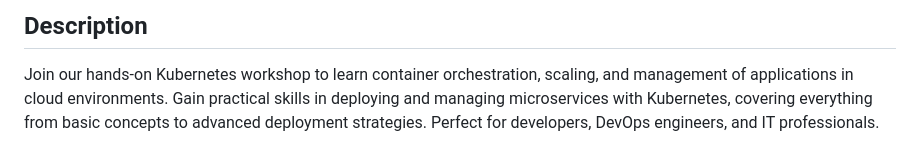
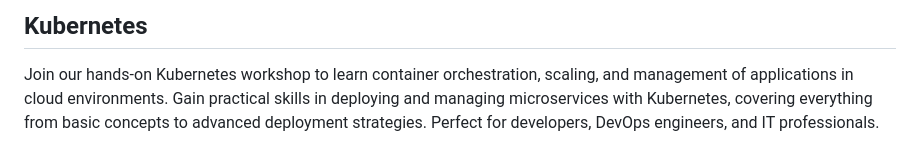
Before and after one commit to aditya5573/demo, a Markdown page: Kubernetes /README.md, the part around the change. GitHub-like rendering.

```diff
--- a/Kubernetes /README.md
+++ b/Kubernetes /README.md
@@ -1,4 +1,4 @@
-## Description
+## Kubernetes
 
 Join our hands-on Kubernetes workshop to learn container orchestration, scaling, and management of applications in cloud environments. Gain practical skills in deploying and managing microservices with Kubernetes, covering everything from basic concepts to advanced deployment strategies. Perfect for developers, DevOps engineers, and IT professionals.
 
```
